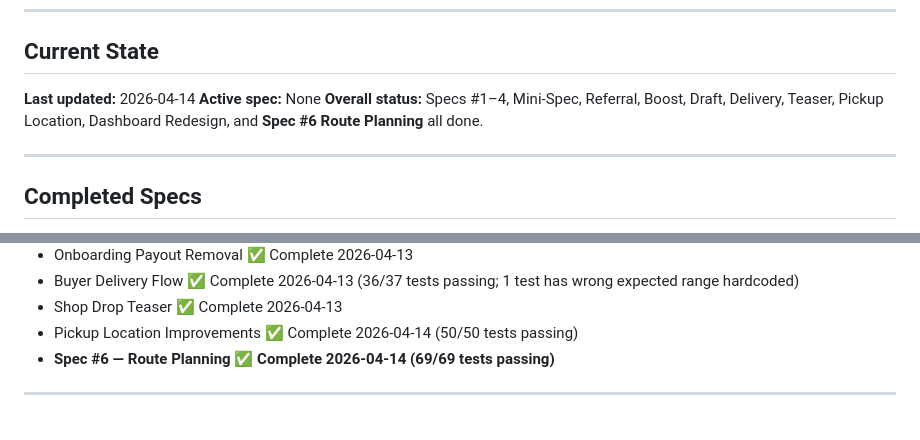
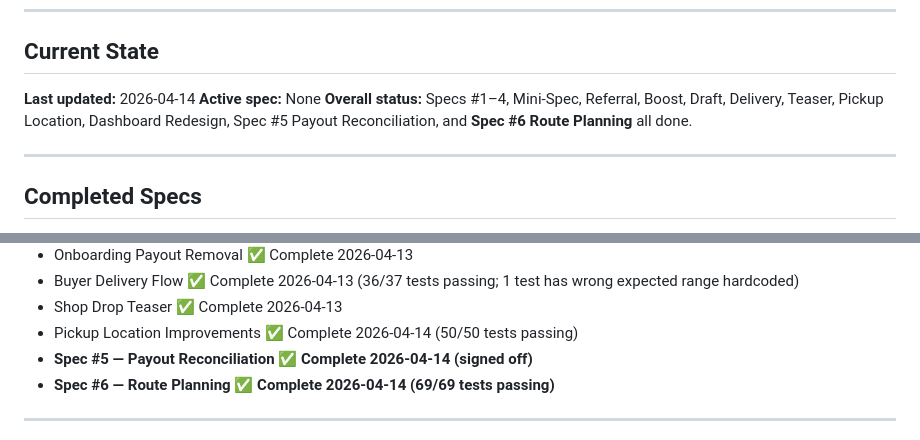
Before and after one commit to henryruss/campus-swap-live, a Markdown page: gigaAdminSpec/HANDOFF.md, 2 parts joined by grey strips. GitHub-like rendering.

Commit message:
HANDOFF: mark Spec #5 and Spec #6 complete

```diff
--- a/gigaAdminSpec/HANDOFF.md
+++ b/gigaAdminSpec/HANDOFF.md
@@ -11,7 +11,7 @@
 
 **Last updated:** 2026-04-14
 **Active spec:** None
-**Overall status:** Specs #1–4, Mini-Spec, Referral, Boost, Draft, Delivery, Teaser, Pickup Location, Dashboard Redesign, and **Spec #6 Route Planning** all done.
+**Overall status:** Specs #1–4, Mini-Spec, Referral, Boost, Draft, Delivery, Teaser, Pickup Location, Dashboard Redesign, Spec #5 Payout Reconciliation, and **Spec #6 Route Planning** all done.
 
 ---
 
@@ -29,6 +29,7 @@
 - Buyer Delivery Flow ✅ Complete 2026-04-13 (36/37 tests passing; 1 test has wrong expected range hardcoded)
 - Shop Drop Teaser ✅ Complete 2026-04-13
 - Pickup Location Improvements ✅ Complete 2026-04-14 (50/50 tests passing)
+- **Spec #5 — Payout Reconciliation ✅ Complete 2026-04-14 (signed off)**
 - **Spec #6 — Route Planning ✅ Complete 2026-04-14 (69/69 tests passing)**
 
 ---
```
